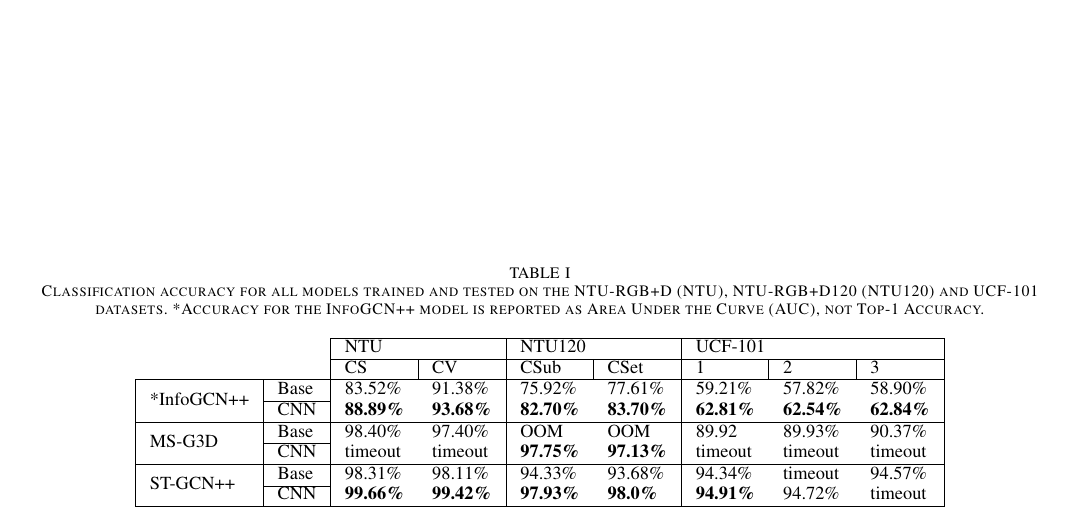
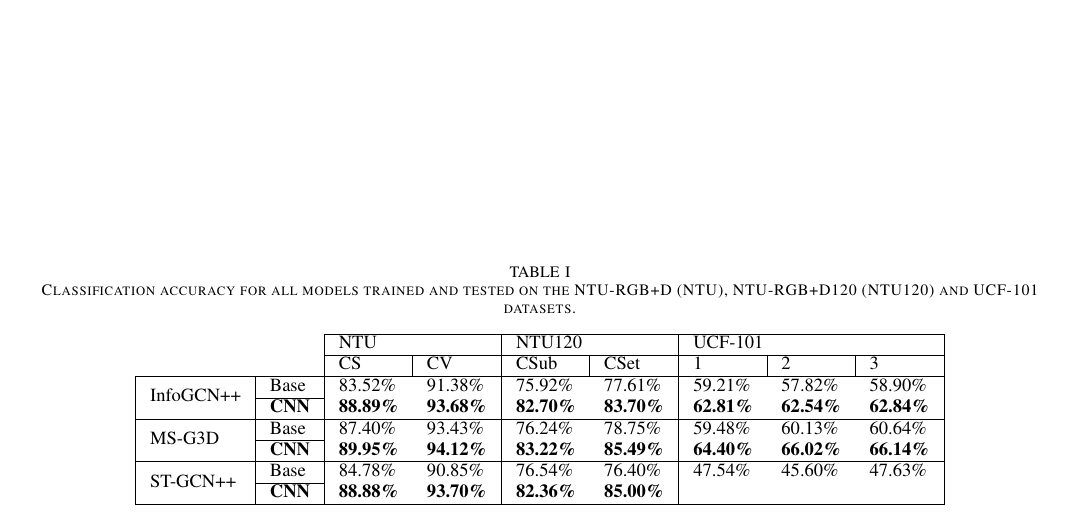
Before and after one commit to LewisdeZ/PoseOFF_Paper, a LaTeX paper (main.tex): part of page 3 of 3, cut so that both start at the same text. Compiled offline with pdfLaTeX; a missing font is replaced by an installed copy or a similar font; a LaTeX package or settings file that is missing is left out.

Commit message:
Nearly filled all results, must add obs ratio

```diff
--- a/main.tex
+++ b/main.tex
@@ -212,28 +211,26 @@ Human action classification accuracy for the base model and model trained with t
 % Classification accuracy table
 \begin{center}
   \begin{table*}[ht]\centering
-    \caption{\label{table:classification_accuay}Classification accuracy for all models trained and tested on the NTU-RGB+D (NTU), NTU-RGB+D120 (NTU120) and UCF-101 datasets.
-    *Accuracy for the InfoGCN++ model is reported as Area Under the Curve (AUC), not Top-1 Accuracy.}
+    \caption{\label{table:classification_accuay}Classification accuracy for all models trained and tested on the NTU-RGB+D (NTU), NTU-RGB+D120 (NTU120) and UCF-101 datasets.}
     \resizebox{.8\textwidth}{!}{
     \begin{tabular}{ll|ll|ll|lll|}
       \cline{3-9}
       &  & \multicolumn{2}{l|}{NTU} & \multicolumn{2}{l|}{NTU120} & \multicolumn{3}{l|}{UCF-101} \\ \cline{3-9}
       &  & \multicolumn{1}{l|}{CS} & CV & \multicolumn{1}{l|}{CSub} & CSet & \multicolumn{1}{l|}{1} & \multicolumn{1}{l|}{2} & 3 \\ \hline
 
-      \multicolumn{1}{|l|}{\multirow{2}{*}{*InfoGCN++}} & Base & 83.52\% & 91.38\% & 75.92\% & 77.61\% & 59.21\% & 57.82\% & 58.90\% \\ \cline{2-2}
-      \multicolumn{1}{|l|}{} & CNN & \textbf{88.89\%} & \textbf{93.68\%} & \textbf{82.70\%} & \textbf{83.70\%} & \textbf{62.81\%} & \textbf{62.54\%} & \textbf{62.84\%} \\ \hline
+      \multicolumn{1}{|l|}{\multirow{2}{*}{InfoGCN++}} & Base & 83.52\% & 91.38\% & 75.92\% & 77.61\% & 59.21\% & 57.82\% & 58.90\% \\ \cline{2-2}
+      \multicolumn{1}{|l|}{} & \textbf{CNN} & \textbf{88.89\%} & \textbf{93.68\%} & \textbf{82.70\%} & \textbf{83.70\%} & \textbf{62.81\%} & \textbf{62.54\%} & \textbf{62.84\%} \\ \hline
 
-      \multicolumn{1}{|l|}{\multirow{2}{*}{MS-G3D}} & Base & 98.40\% & 97.40\% & OOM & OOM & 89.92 & 89.93\% & 90.37\% \\ \cline{2-2}
-      \multicolumn{1}{|l|}{} & CNN & timeout & timeout & \textbf{97.75\%} & \textbf{97.13\%} & timeout & timeout & timeout \\ \hline
+      \multicolumn{1}{|l|}{\multirow{2}{*}{MS-G3D}} & Base & 87.40\% & 93.43\% & 76.24\% & 78.75\% & 59.48\% & 60.13\% & 60.64\% \\ \cline{2-2}
+      \multicolumn{1}{|l|}{} & \textbf{CNN} & \textbf{89.95\%} & \textbf{94.12\%} & \textbf{83.22\%} & \textbf{85.49\%} & \textbf{64.40\%} & \textbf{66.02\%} & \textbf{66.14\%} \\ \hline
 
-      \multicolumn{1}{|l|}{\multirow{2}{*}{ST-GCN++}} & Base & 98.31\% & 98.11\% & 94.33\% & 93.68\% & 94.34\% & timeout & 94.57\% \\ \cline{2-2}
-      \multicolumn{1}{|l|}{} & CNN & \textbf{99.66\%} & \textbf{99.42\%} & \textbf{97.93\%} & \textbf{98.0\%} & \textbf{94.91\%} & 94.72\% & timeout \\ \hline
+      \multicolumn{1}{|l|}{\multirow{2}{*}{ST-GCN++}} & Base & 84.78\% & 90.85\% & 76.54\% & 76.40\% & 47.54\% & 45.60\% & 47.63\% \\ \cline{2-2}
+      \multicolumn{1}{|l|}{} & \textbf{CNN} & \textbf{88.88\%} & \textbf{93.70\%} & \textbf{82.36\%} & \textbf{85.00\%} &  &  &  \\ \hline
     \end{tabular}
     }
   \end{table*}
 \end{center}
 % MSG3D NTU120 - CNN models were trained with augmentations...
 
-
 \section{Discussion}%
 \label{sec:discussion}
```
Also changed, not shown: main.tex (3 more changed lines), 1 other file.
